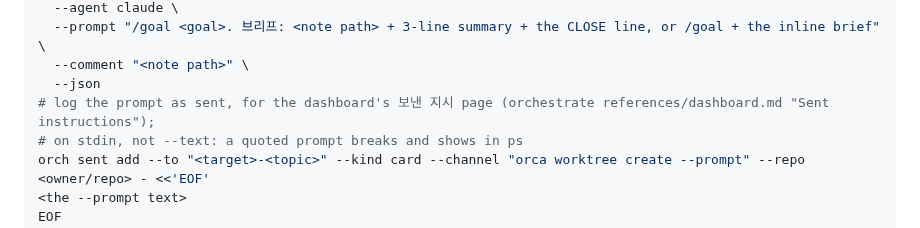
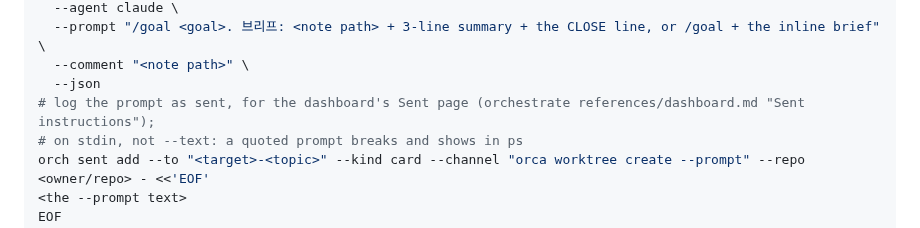
Before and after one commit to JeongJaeSoon/agent-skills, a Markdown page: skills/dispatch-card/SKILL.md, the part around the change. Drawn GitHub-style.

```diff
--- a/skills/dispatch-card/SKILL.md
+++ b/skills/dispatch-card/SKILL.md
@@ -125,7 +125,7 @@ orca worktree create \
   --prompt "/goal <goal>. 브리프: <note path> + 3-line summary + the CLOSE line, or /goal + the inline brief" \
   --comment "<note path>" \
   --json
-# log the prompt as sent, for the dashboard's 보낸 지시 page (orchestrate references/dashboard.md "Sent instructions");
+# log the prompt as sent, for the dashboard's Sent page (orchestrate references/dashboard.md "Sent instructions");
 # on stdin, not --text: a quoted prompt breaks and shows in ps
 orch sent add --to "<target>-<topic>" --kind card --channel "orca worktree create --prompt" --repo <owner/repo> - <<'EOF'
 <the --prompt text>
```
Also changed, not shown: README.md (+1 -1 lines), skills/orchestrate/SKILL.md (+1 -1 lines), docs/img/dash-header-calm.png (added), docs/img/dash-header-troubled.png (added), docs/img/dash-monitors-en.png (added), 10 other files.
